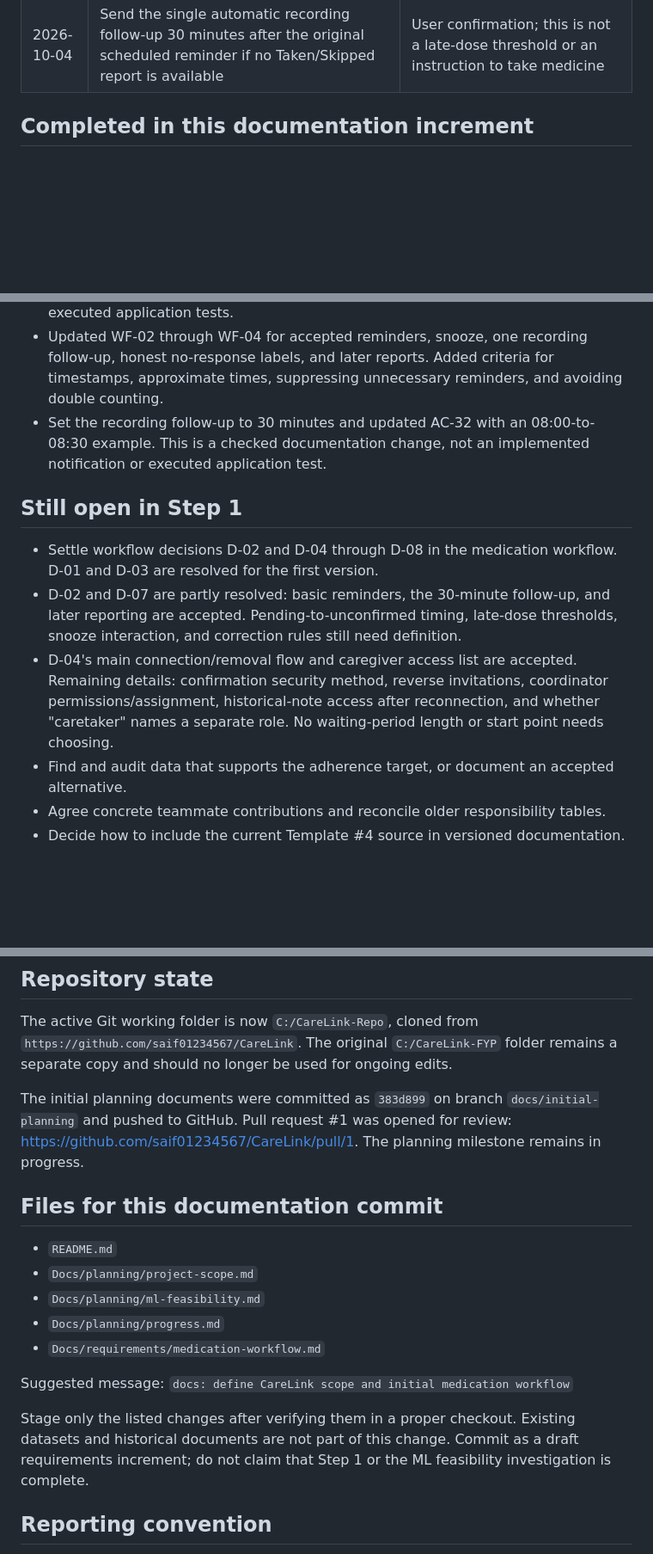
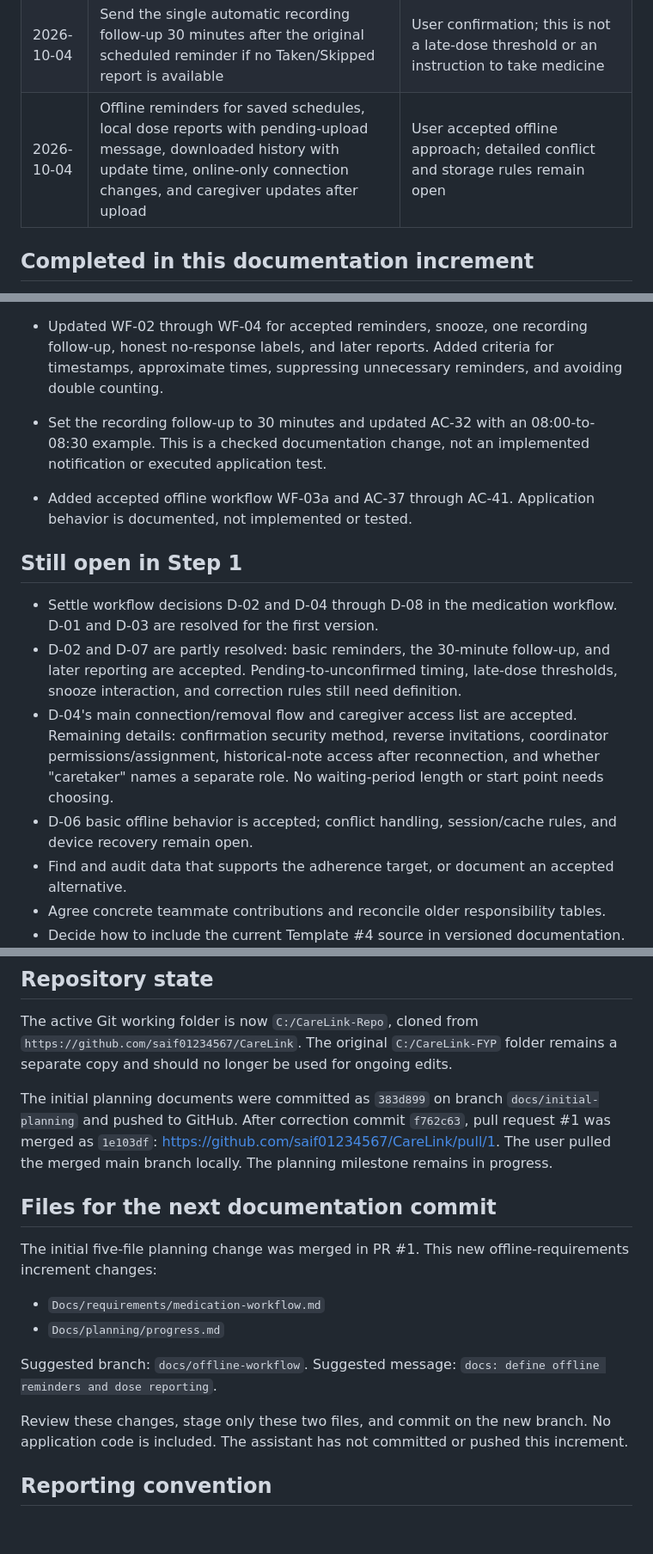
Before and after one commit to saif01234567/CareLink, a Markdown page: Docs/planning/progress.md, 3 parts joined by grey strips. Shown at 86% size. Drawn GitHub-style; blank space fills up the shorter version.

```diff
--- a/Docs/planning/progress.md
+++ b/Docs/planning/progress.md
@@ -24,6 +24,7 @@ Step 1: requirements and feasibility. Initial documentation is prepared; the ful
 | 2026-10-04 | Scheduled reminder with Taken/Skipped/Remind me later and 10-minute snooze | User accepted recommended reminder flow; snooze changes only the notification |
 | 2026-10-04 | One gentle recording follow-up; unanswered doses remain not confirmed; later reporting with actual/approximate medicine time and separate entry time | User accepted response to taking medicine without tapping a button; follow-up delay later settled below; dose-timing thresholds remain open |
 | 2026-10-04 | Send the single automatic recording follow-up 30 minutes after the original scheduled reminder if no Taken/Skipped report is available | User confirmation; this is not a late-dose threshold or an instruction to take medicine |
+| 2026-10-04 | Offline reminders for saved schedules, local dose reports with pending-upload message, downloaded history with update time, online-only connection changes, and caregiver updates after upload | User accepted offline approach; detailed conflict and storage rules remain open |
 
 ## Completed in this documentation increment
 
@@ -38,11 +39,14 @@ Step 1: requirements and feasibility. Initial documentation is prepared; the ful
 - Updated WF-02 through WF-04 for accepted reminders, snooze, one recording follow-up, honest no-response labels, and later reports. Added criteria for timestamps, approximate times, suppressing unnecessary reminders, and avoiding double counting.
 - Set the recording follow-up to 30 minutes and updated AC-32 with an 08:00-to-08:30 example. This is a checked documentation change, not an implemented notification or executed application test.
 
+- Added accepted offline workflow WF-03a and AC-37 through AC-41. Application behavior is documented, not implemented or tested.
+
 ## Still open in Step 1
 
 - Settle workflow decisions D-02 and D-04 through D-08 in the medication workflow. D-01 and D-03 are resolved for the first version.
 - D-02 and D-07 are partly resolved: basic reminders, the 30-minute follow-up, and later reporting are accepted. Pending-to-unconfirmed timing, late-dose thresholds, snooze interaction, and correction rules still need definition.
 - D-04's main connection/removal flow and caregiver access list are accepted. Remaining details: confirmation security method, reverse invitations, coordinator permissions/assignment, historical-note access after reconnection, and whether "caretaker" names a separate role. No waiting-period length or start point needs choosing.
+- D-06 basic offline behavior is accepted; conflict handling, session/cache rules, and device recovery remain open.
 - Find and audit data that supports the adherence target, or document an accepted alternative.
 - Agree concrete teammate contributions and reconcile older responsibility tables.
 - Decide how to include the current Template #4 source in versioned documentation.
@@ -64,19 +68,19 @@ Do not automatically advance to another milestone simply because documentation w
 
 The active Git working folder is now `C:/CareLink-Repo`, cloned from `https://github.com/saif01234567/CareLink`. The original `C:/CareLink-FYP` folder remains a separate copy and should no longer be used for ongoing edits.
 
-The initial planning documents were committed as `383d899` on branch `docs/initial-planning` and pushed to GitHub. Pull request #1 was opened for review: https://github.com/saif01234567/CareLink/pull/1. The planning milestone remains in progress.
+The initial planning documents were committed as `383d899` on branch `docs/initial-planning` and pushed to GitHub. After correction commit `f762c63`, pull request #1 was merged as `1e103df`: https://github.com/saif01234567/CareLink/pull/1. The user pulled the merged main branch locally. The planning milestone remains in progress.
 
-## Files for this documentation commit
+## Files for the next documentation commit
 
-- `README.md`
-- `Docs/planning/project-scope.md`
-- `Docs/planning/ml-feasibility.md`
+The initial five-file planning change was merged in PR #1. This new offline-requirements increment changes:
+
+- `Docs/requirements/medication-workflow.md`
 - `Docs/planning/progress.md`
-- `Docs/requirements/medication-workflow.md`
 
-Suggested message: `docs: define CareLink scope and initial medication workflow`
+Suggested branch: `docs/offline-workflow`.
+Suggested message: `docs: define offline reminders and dose reporting`.
 
-Stage only the listed changes after verifying them in a proper checkout. Existing datasets and historical documents are not part of this change. Commit as a draft requirements increment; do not claim that Step 1 or the ML feasibility investigation is complete.
+Review these changes, stage only these two files, and commit on the new branch. No application code is included. The assistant has not committed or pushed this increment.
 
 ## Reporting convention
 
```
Also changed, not shown: Docs/requirements/medication-workflow.md (+28 -3 lines).
